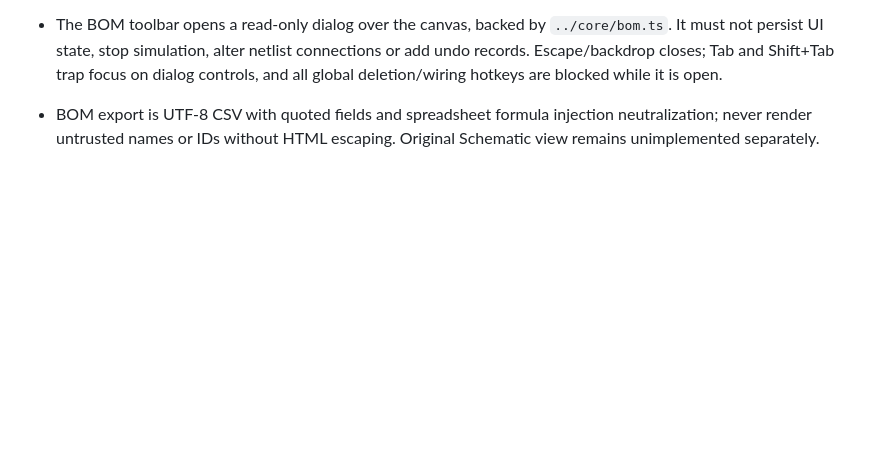
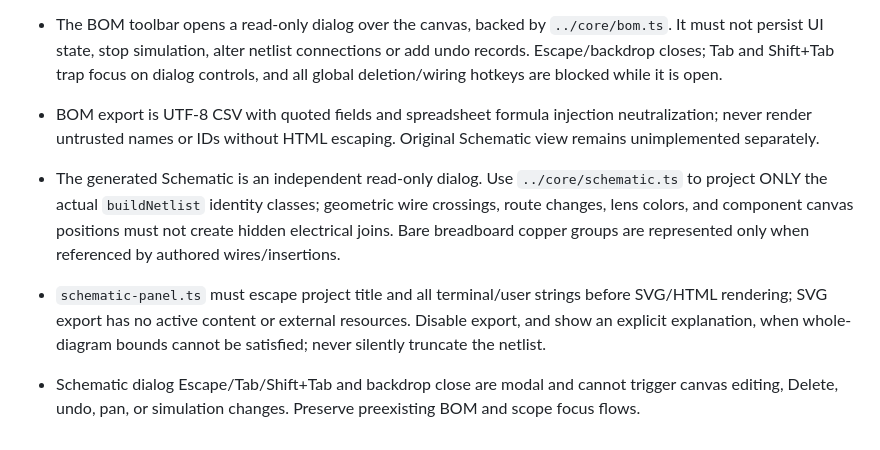
Before and after one commit to rushairer/Circuits, a Markdown page: src/ui/AGENTS.md, the part around the change. Drawn GitHub-style; blank space fills up the shorter version.

Commit message:
docs(schematic): document netlist-faithful projection, bounded UI, quality gates and unverified Autodesk parity

```diff
--- a/src/ui/AGENTS.md
+++ b/src/ui/AGENTS.md
@@ -36,3 +36,7 @@ Reference: W3C Pointer Events Level 3, https://www.w3.org/TR/pointerevents3/ (ca
 
 - The BOM toolbar opens a read-only dialog over the canvas, backed by `../core/bom.ts`. It must not persist UI state, stop simulation, alter netlist connections or add undo records. Escape/backdrop closes; Tab and Shift+Tab trap focus on dialog controls, and all global deletion/wiring hotkeys are blocked while it is open.
 - BOM export is UTF-8 CSV with quoted fields and spreadsheet formula injection neutralization; never render untrusted names or IDs without HTML escaping. Original Schematic view remains unimplemented separately.
+
+- The generated Schematic is an independent read-only dialog. Use `../core/schematic.ts` to project ONLY the actual `buildNetlist` identity classes; geometric wire crossings, route changes, lens colors, and component canvas positions must not create hidden electrical joins. Bare breadboard copper groups are represented only when referenced by authored wires/insertions.
+- `schematic-panel.ts` must escape project title and all terminal/user strings before SVG/HTML rendering; SVG export has no active content or external resources. Disable export, and show an explicit explanation, when whole-diagram bounds cannot be satisfied; never silently truncate the netlist.
+- Schematic dialog Escape/Tab/Shift+Tab and backdrop close are modal and cannot trigger canvas editing, Delete, undo, pan, or simulation changes. Preserve preexisting BOM and scope focus flows.
```
